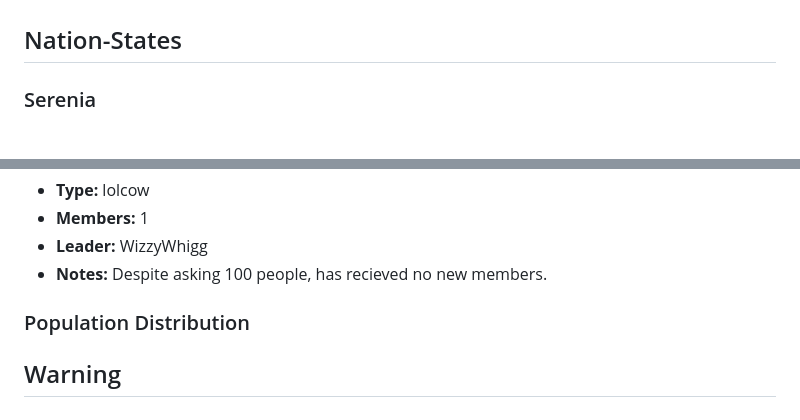
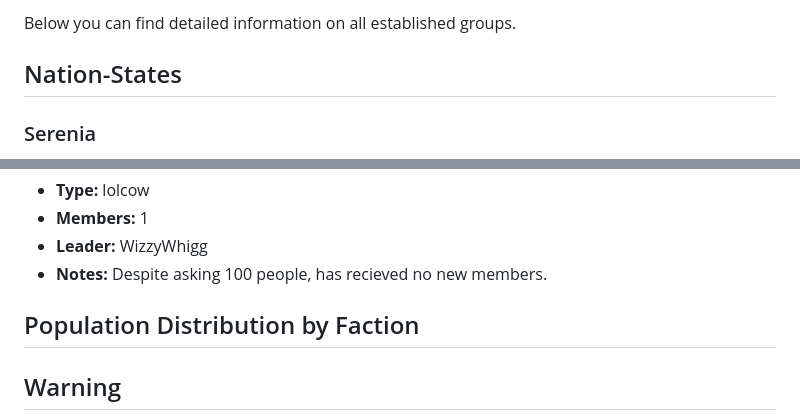
Before and after one commit to Skipolo/Skipolo.github.io, a Markdown page: posts/census-report.md, 2 parts joined by grey strips. GitHub-like rendering.

Commit message:
Census Improvements

```diff
--- a/posts/census-report.md
+++ b/posts/census-report.md
@@ -10,3 +59,4 @@ Below you can find information on all established groups.
+Below you can find detailed information on all established groups.
 
 ## Nation-States
 
@@ -200,7 +250,7 @@ Below you can find information on all established groups.
 </div>
 </div>
 
-### Population Distribution
+## Population Distribution by Faction
 
 <div class="plotly-graph" data-plotly='{
     "data": [
```
Also changed, not shown: other parts of posts/census-report.md (+50 -1 lines).
